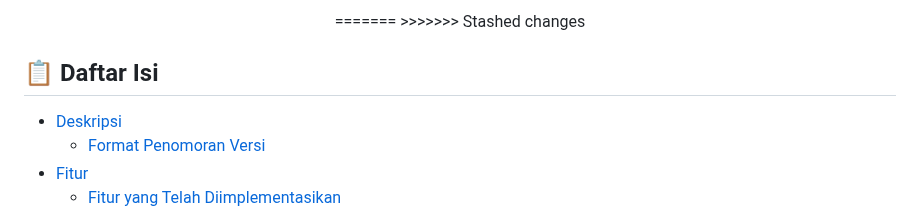
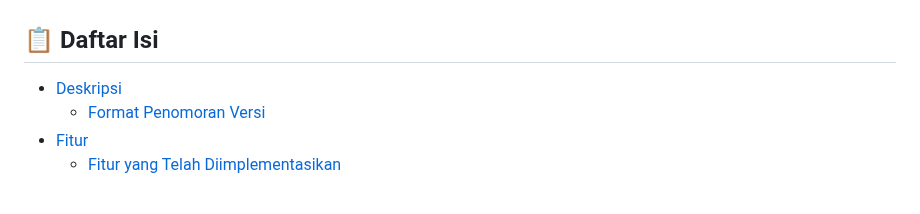
Before and after one commit to mohammadfirmansyah/Edvisor, a Markdown page: README.md, the part around one of its changes. GitHub-like rendering.

```diff
--- a/README.md
+++ b/README.md
@@ -10,6 +10,4 @@
 </p>
-=======
->>>>>>> Stashed changes
 </div>
 
 <h2 id="daftar-isi">📋 Daftar Isi</h2>
```
Also changed, not shown: other parts of README.md (+3 -3 lines).
